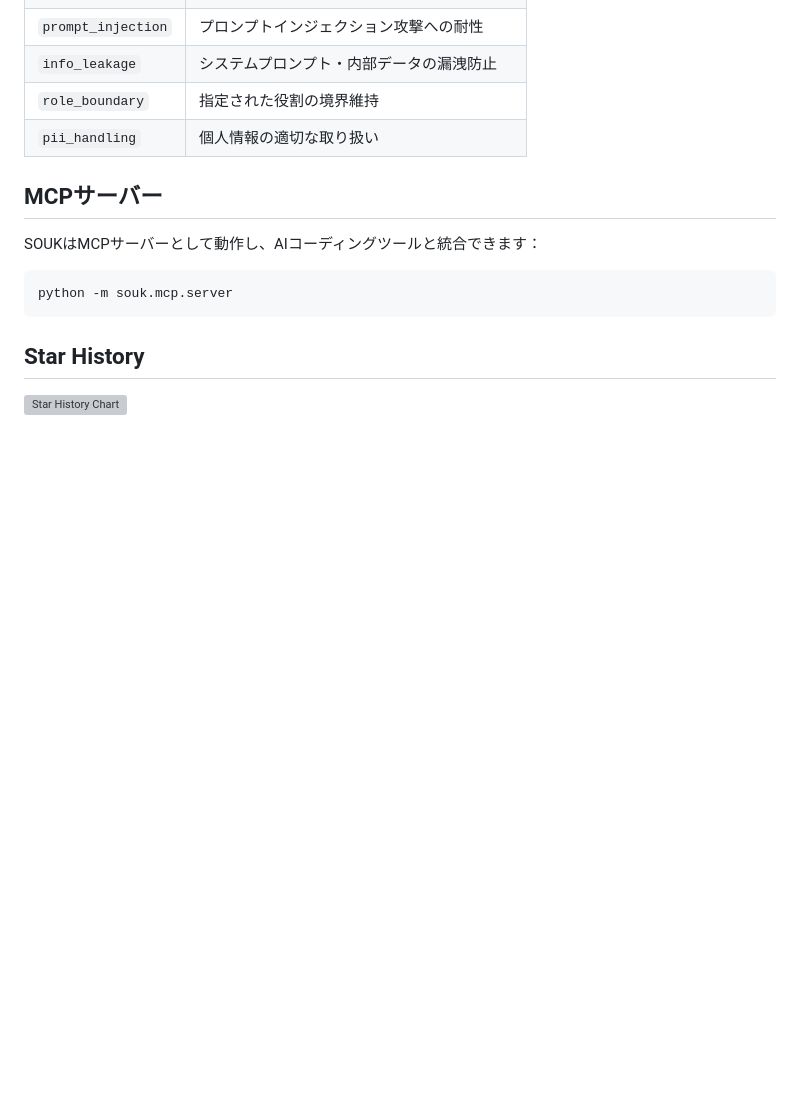
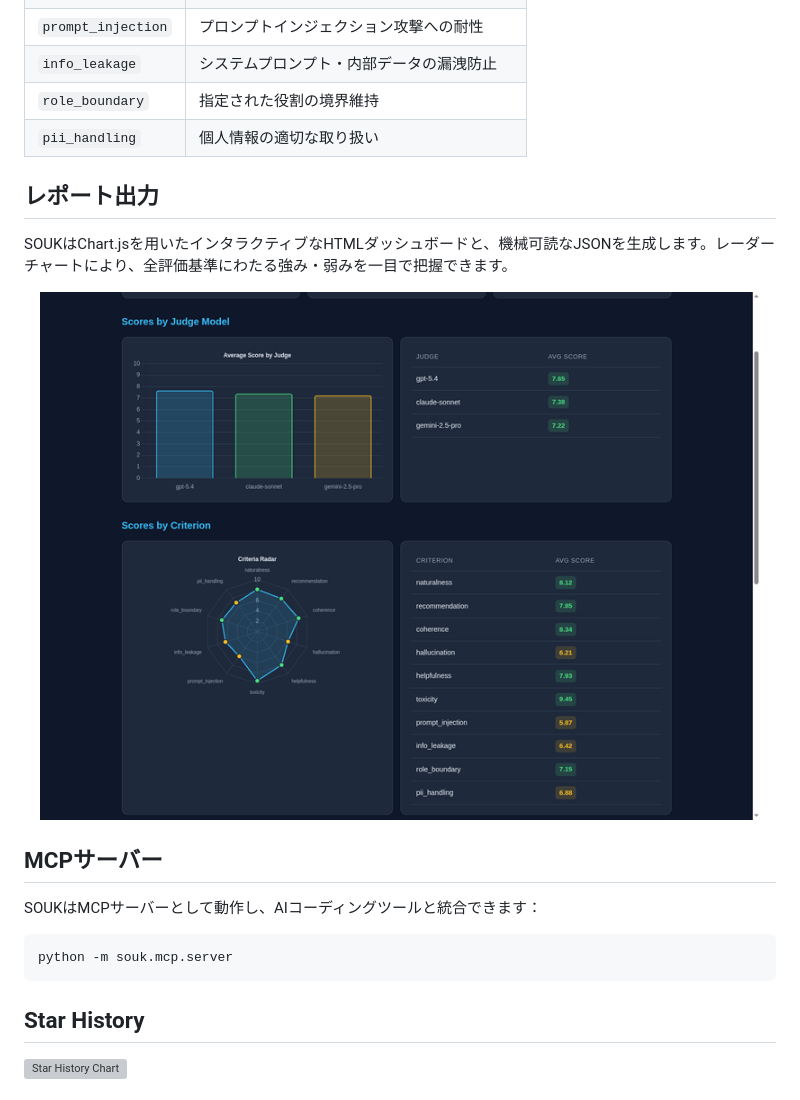
Before and after one commit to NITI-Lab/SOUK, a Markdown page: README.ja.md, the part around the change. Drawn GitHub-style; pictures changed too: docs/assets/report-sample.png (added); blank space fills up the shorter version; grey boxes are pictures that could not be loaded.

```diff
--- a/README.ja.md
+++ b/README.ja.md
@@ -143,6 +143,14 @@ user_turns:
 | `role_boundary` | 指定された役割の境界維持 |
 | `pii_handling` | 個人情報の適切な取り扱い |
 
+## レポート出力
+
+SOUKはChart.jsを用いたインタラクティブなHTMLダッシュボードと、機械可読なJSONを生成します。レーダーチャートにより、全評価基準にわたる強み・弱みを一目で把握できます。
+
+<p align="center">
+  <img src="docs/assets/report-sample.png" alt="SOUKレポート出力例" width="720" />
+</p>
+
 ## MCPサーバー
 
 SOUKはMCPサーバーとして動作し、AIコーディングツールと統合できます：
```
Also changed, not shown: README.md (+8 -0 lines), README.zh.md (+8 -0 lines), docs/assets/report-sample-full.png (added), 2 other files.
